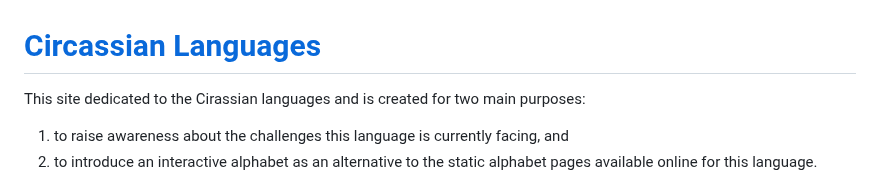
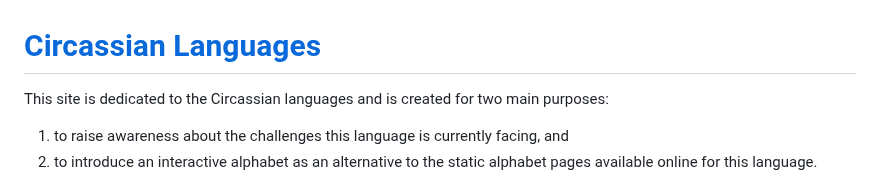
Before and after one commit to kkumyk/circassian-language, a Markdown page: README.md, the part around the change. Drawn GitHub-style.

Commit message:
fix spellings

```diff
--- a/README.md
+++ b/README.md
@@ -1,6 +1,6 @@
 # [Circassian Languages](https://kkumyk.github.io/circassian-language/)
 
-This site dedicated to the Cirassian languages and is created for two main purposes:
+This site is dedicated to the Circassian languages and is created for two main purposes:
 <ol>
 <li>to raise awareness about the challenges this language is currently facing, and</li>
 <li>to introduce an interactive alphabet as an alternative to the static alphabet pages available online for this language.</li>
```
